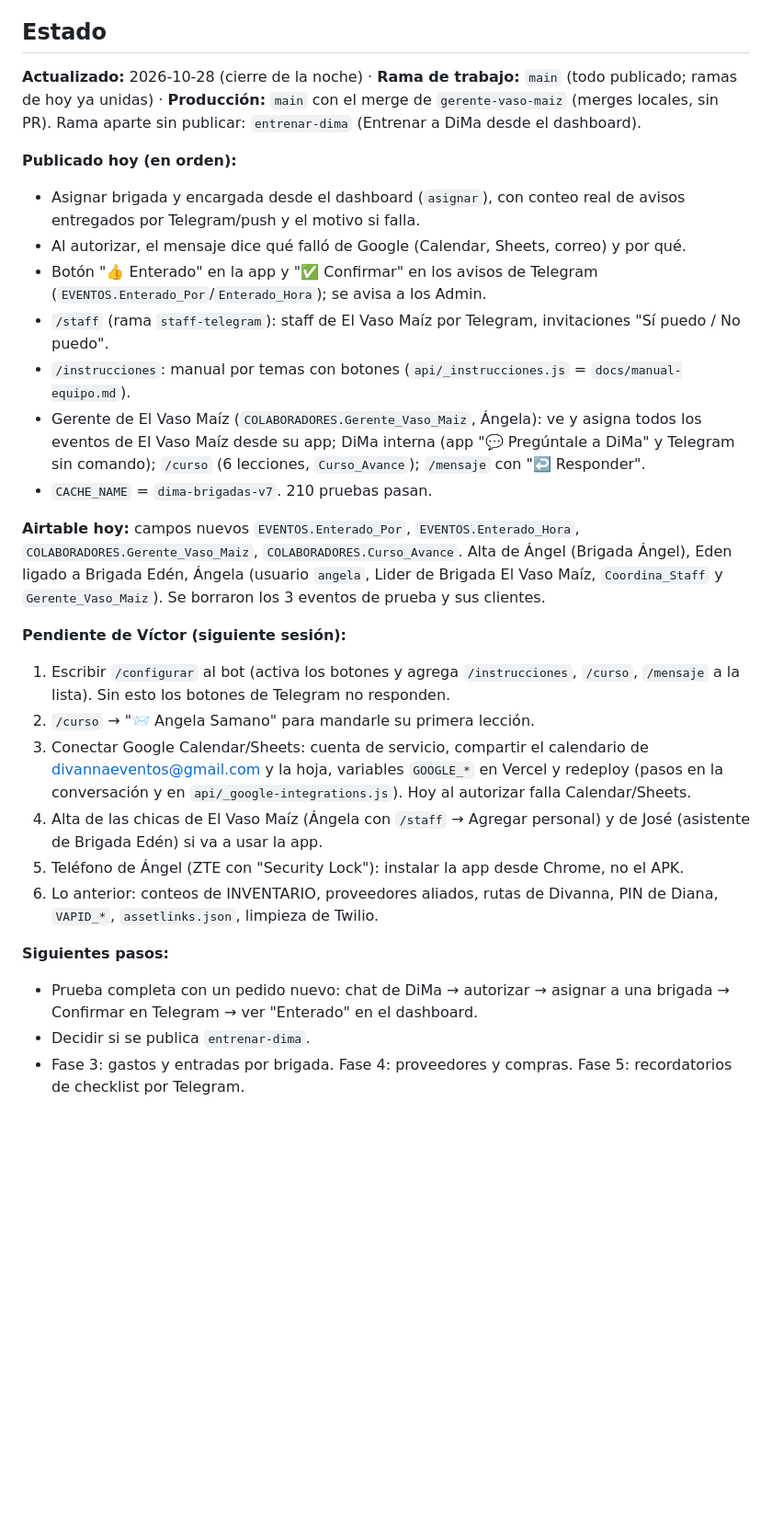
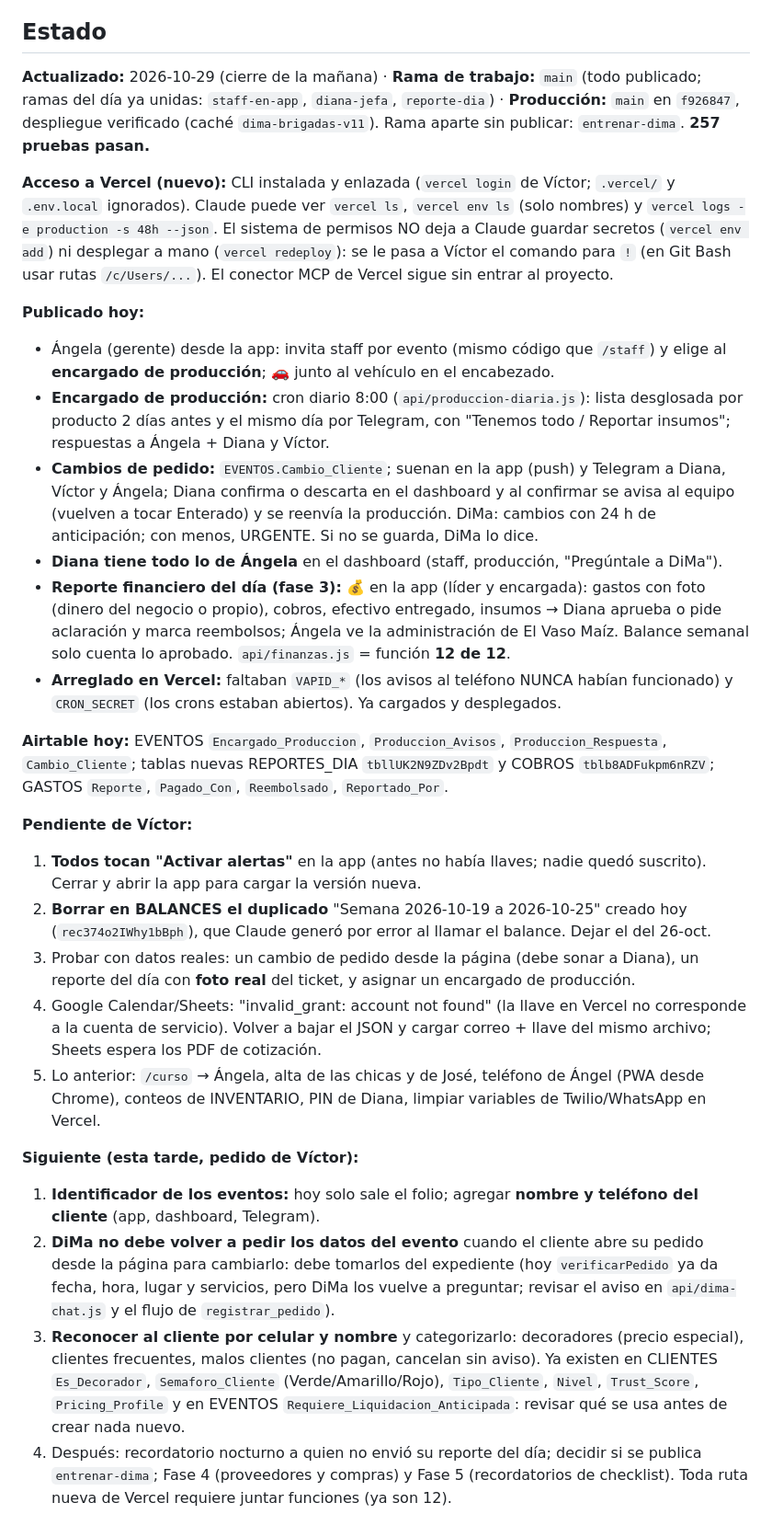
Before and after one commit to virn31/Divanna-Eventos, a Markdown page: docs/SESION.md, the part around one of its changes. Shown at 92% size. GitHub-like rendering; blank space fills up the shorter version.

Commit message:
Cierre 2026-10-29 (mañana): estado, acceso a Vercel y pendientes de la tarde
Co-Authored-By: Claude Opus 5.5 <noreply@anthropic.com>

```diff
--- a/docs/SESION.md
+++ b/docs/SESION.md
@@ -28,28 +28,29 @@ Víctor dice **"cerrar"** al terminar el día y **"continuar"** al día siguient
 
 ## Estado
 
-**Actualizado:** 2026-10-28 (cierre de la noche) · **Rama de trabajo:** `main` (todo publicado; ramas de hoy ya unidas) · **Producción:** `main` con el merge de `gerente-vaso-maiz` (merges locales, sin PR). Rama aparte sin publicar: `entrenar-dima` (Entrenar a DiMa desde el dashboard).
+**Actualizado:** 2026-10-29 (cierre de la mañana) · **Rama de trabajo:** `main` (todo publicado; ramas del día ya unidas: `staff-en-app`, `diana-jefa`, `reporte-dia`) · **Producción:** `main` en `f926847`, despliegue verificado (caché `dima-brigadas-v11`). Rama aparte sin publicar: `entrenar-dima`. **257 pruebas pasan.**
 
-**Publicado hoy (en orden):**
-- Asignar brigada y encargada desde el dashboard (`asignar`), con conteo real de avisos entregados por Telegram/push y el motivo si falla.
-- Al autorizar, el mensaje dice qué falló de Google (Calendar, Sheets, correo) y por qué.
-- Botón "👍 Enterado" en la app y "✅ Confirmar" en los avisos de Telegram (`EVENTOS.Enterado_Por`/`Enterado_Hora`); se avisa a los Admin.
-- `/staff` (rama `staff-telegram`): staff de El Vaso Maíz por Telegram, invitaciones "Sí puedo / No puedo".
-- `/instrucciones`: manual por temas con botones (`api/_instrucciones.js` = `docs/manual-equipo.md`).
-- Gerente de El Vaso Maíz (`COLABORADORES.Gerente_Vaso_Maiz`, Ángela): ve y asigna todos los eventos de El Vaso Maíz desde su app; DiMa interna (app "💬 Pregúntale a DiMa" y Telegram sin comando); `/curso` (6 lecciones, `Curso_Avance`); `/mensaje` con "↩️ Responder".
-- `CACHE_NAME` = `dima-brigadas-v7`. 210 pruebas pasan.
+**Acceso a Vercel (nuevo):** CLI instalada y enlazada (`vercel login` de Víctor; `.vercel/` y `.env.local` ignorados). Claude puede ver `vercel ls`, `vercel env ls` (solo nombres) y `vercel logs -e production -s 48h --json`. El sistema de permisos NO deja a Claude guardar secretos (`vercel env add`) ni desplegar a mano (`vercel redeploy`): se le pasa a Víctor el comando para `!` (en Git Bash usar rutas `/c/Users/...`). El conector MCP de Vercel sigue sin entrar al proyecto.
 
-**Airtable hoy:** campos nuevos `EVENTOS.Enterado_Por`, `EVENTOS.Enterado_Hora`, `COLABORADORES.Gerente_Vaso_Maiz`, `COLABORADORES.Curso_Avance`. Alta de Ángel (Brigada Ángel), Eden ligado a Brigada Edén, Ángela (usuario `angela`, Lider de Brigada El Vaso Maíz, `Coordina_Staff` y `Gerente_Vaso_Maiz`). Se borraron los 3 eventos de prueba y sus clientes.
+**Publicado hoy:**
+- Ángela (gerente) desde la app: invita staff por evento (mismo código que `/staff`) y elige al **encargado de producción**; 🚗 junto al vehículo en el encabezado.
+- **Encargado de producción:** cron diario 8:00 (`api/produccion-diaria.js`): lista desglosada por producto 2 días antes y el mismo día por Telegram, con "Tenemos todo / Reportar insumos"; respuestas a Ángela + Diana y Víctor.
+- **Cambios de pedido:** `EVENTOS.Cambio_Cliente`; suenan en la app (push) y Telegram a Diana, Víctor y Ángela; Diana confirma o descarta en el dashboard y al confirmar se avisa al equipo (vuelven a tocar Enterado) y se reenvía la producción. DiMa: cambios con 24 h de anticipación; con menos, URGENTE. Si no se guarda, DiMa lo dice.
+- **Diana tiene todo lo de Ángela** en el dashboard (staff, producción, "Pregúntale a DiMa").
+- **Reporte financiero del día (fase 3):** 💰 en la app (líder y encargada): gastos con foto (dinero del negocio o propio), cobros, efectivo entregado, insumos → Diana aprueba o pide aclaración y marca reembolsos; Ángela ve la administración de El Vaso Maíz. Balance semanal solo cuenta lo aprobado. `api/finanzas.js` = función **12 de 12**.
+- **Arreglado en Vercel:** faltaban `VAPID_*` (los avisos al teléfono NUNCA habían funcionado) y `CRON_SECRET` (los crons estaban abiertos). Ya cargados y desplegados.
 
-**Pendiente de Víctor (siguiente sesión):**
-1. Escribir `/configurar` al bot (activa los botones y agrega `/instrucciones`, `/curso`, `/mensaje` a la lista). Sin esto los botones de Telegram no responden.
-2. `/curso` → "📨 Angela Samano" para mandarle su primera lección.
-3. Conectar Google Calendar/Sheets: cuenta de servicio, compartir el calendario de divannaeventos@gmail.com y la hoja, variables `GOOGLE_*` en Vercel y redeploy (pasos en la conversación y en `api/_google-integrations.js`). Hoy al autorizar falla Calendar/Sheets.
-4. Alta de las chicas de El Vaso Maíz (Ángela con `/staff` → Agregar personal) y de José (asistente de Brigada Edén) si va a usar la app.
-5. Teléfono de Ángel (ZTE con "Security Lock"): instalar la app desde Chrome, no el APK.
-6. Lo anterior: conteos de INVENTARIO, proveedores aliados, rutas de Divanna, PIN de Diana, `VAPID_*`, `assetlinks.json`, limpieza de Twilio.
+**Airtable hoy:** EVENTOS `Encargado_Produccion`, `Produccion_Avisos`, `Produccion_Respuesta`, `Cambio_Cliente`; tablas nuevas REPORTES_DIA `tbllUK2N9ZDv2Bpdt` y COBROS `tblb8ADFukpm6nRZV`; GASTOS `Reporte`, `Pagado_Con`, `Reembolsado`, `Reportado_Por`.
 
-**Siguientes pasos:**
-- Prueba completa con un pedido nuevo: chat de DiMa → autorizar → asignar a una brigada → Confirmar en Telegram → ver "Enterado" en el dashboard.
-- Decidir si se publica `entrenar-dima`.
-- Fase 3: gastos y entradas por brigada. Fase 4: proveedores y compras. Fase 5: recordatorios de checklist por Telegram.
+**Pendiente de Víctor:**
+1. **Todos tocan "Activar alertas"** en la app (antes no había llaves; nadie quedó suscrito). Cerrar y abrir la app para cargar la versión nueva.
+2. **Borrar en BALANCES el duplicado** "Semana 2026-10-19 a 2026-10-25" creado hoy (`rec374o2IWhy1bBph`), que Claude generó por error al llamar el balance. Dejar el del 26-oct.
+3. Probar con datos reales: un cambio de pedido desde la página (debe sonar a Diana), un reporte del día con **foto real** del ticket, y asignar un encargado de producción.
+4. Google Calendar/Sheets: "invalid_grant: account not found" (la llave en Vercel no corresponde a la cuenta de servicio). Volver a bajar el JSON y cargar correo + llave del mismo archivo; Sheets espera los PDF de cotización.
+5. Lo anterior: `/curso` → Ángela, alta de las chicas y de José, teléfono de Ángel (PWA desde Chrome), conteos de INVENTARIO, PIN de Diana, limpiar variables de Twilio/WhatsApp en Vercel.
+
+**Siguiente (esta tarde, pedido de Víctor):**
+1. **Identificador de los eventos:** hoy solo sale el folio; agregar **nombre y teléfono del cliente** (app, dashboard, Telegram).
+2. **DiMa no debe volver a pedir los datos del evento** cuando el cliente abre su pedido desde la página para cambiarlo: debe tomarlos del expediente (hoy `verificarPedido` ya da fecha, hora, lugar y servicios, pero DiMa los vuelve a preguntar; revisar el aviso en `api/dima-chat.js` y el flujo de `registrar_pedido`).
+3. **Reconocer al cliente por celular y nombre** y categorizarlo: decoradores (precio especial), clientes frecuentes, malos clientes (no pagan, cancelan sin aviso). Ya existen en CLIENTES `Es_Decorador`, `Semaforo_Cliente` (Verde/Amarillo/Rojo), `Tipo_Cliente`, `Nivel`, `Trust_Score`, `Pricing_Profile` y en EVENTOS `Requiere_Liquidacion_Anticipada`: revisar qué se usa antes de crear nada nuevo.
+4. Después: recordatorio nocturno a quien no envió su reporte del día; decidir si se publica `entrenar-dima`; Fase 4 (proveedores y compras) y Fase 5 (recordatorios de checklist). Toda ruta nueva de Vercel requiere juntar funciones (ya son 12).
```
Also changed, not shown: other parts of docs/SESION.md (+1 -1 lines).
